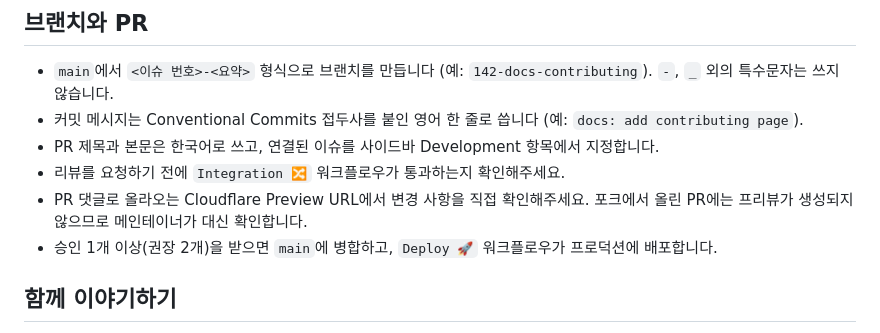
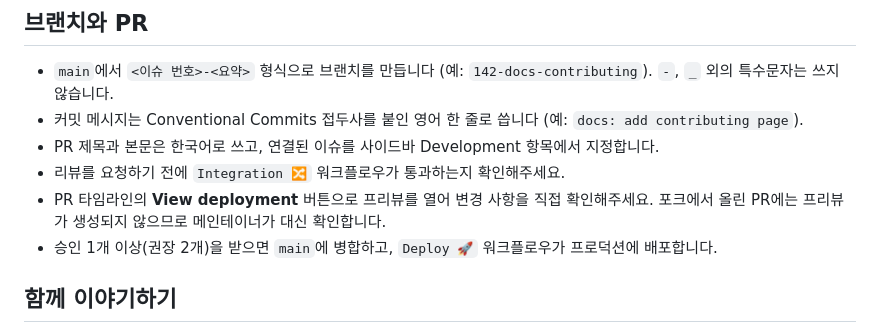
Before and after one commit to DaleStudy/daleui.com, a Markdown page: CONTRIBUTING.md, the part around the change. Drawn GitHub-style.

Commit message:
docs: point contributing guide to view deployment button

```diff
--- a/CONTRIBUTING.md
+++ b/CONTRIBUTING.md
@@ -75,7 +75,7 @@ pre-commit 훅이 staged 파일에 `eslint --fix`와 `prettier --write`를 적
 - 커밋 메시지는 Conventional Commits 접두사를 붙인 영어 한 줄로 씁니다 (예: `docs: add contributing page`).
 - PR 제목과 본문은 한국어로 쓰고, 연결된 이슈를 사이드바 Development 항목에서 지정합니다.
 - 리뷰를 요청하기 전에 `Integration 🔀` 워크플로우가 통과하는지 확인해주세요.
-- PR 댓글로 올라오는 Cloudflare Preview URL에서 변경 사항을 직접 확인해주세요. 포크에서 올린 PR에는 프리뷰가 생성되지 않으므로 메인테이너가 대신 확인합니다.
+- PR 타임라인의 **View deployment** 버튼으로 프리뷰를 열어 변경 사항을 직접 확인해주세요. 포크에서 올린 PR에는 프리뷰가 생성되지 않으므로 메인테이너가 대신 확인합니다.
 - 승인 1개 이상(권장 2개)을 받으면 `main`에 병합하고, `Deploy 🚀` 워크플로우가 프로덕션에 배포합니다.
 
 ## 함께 이야기하기
```
